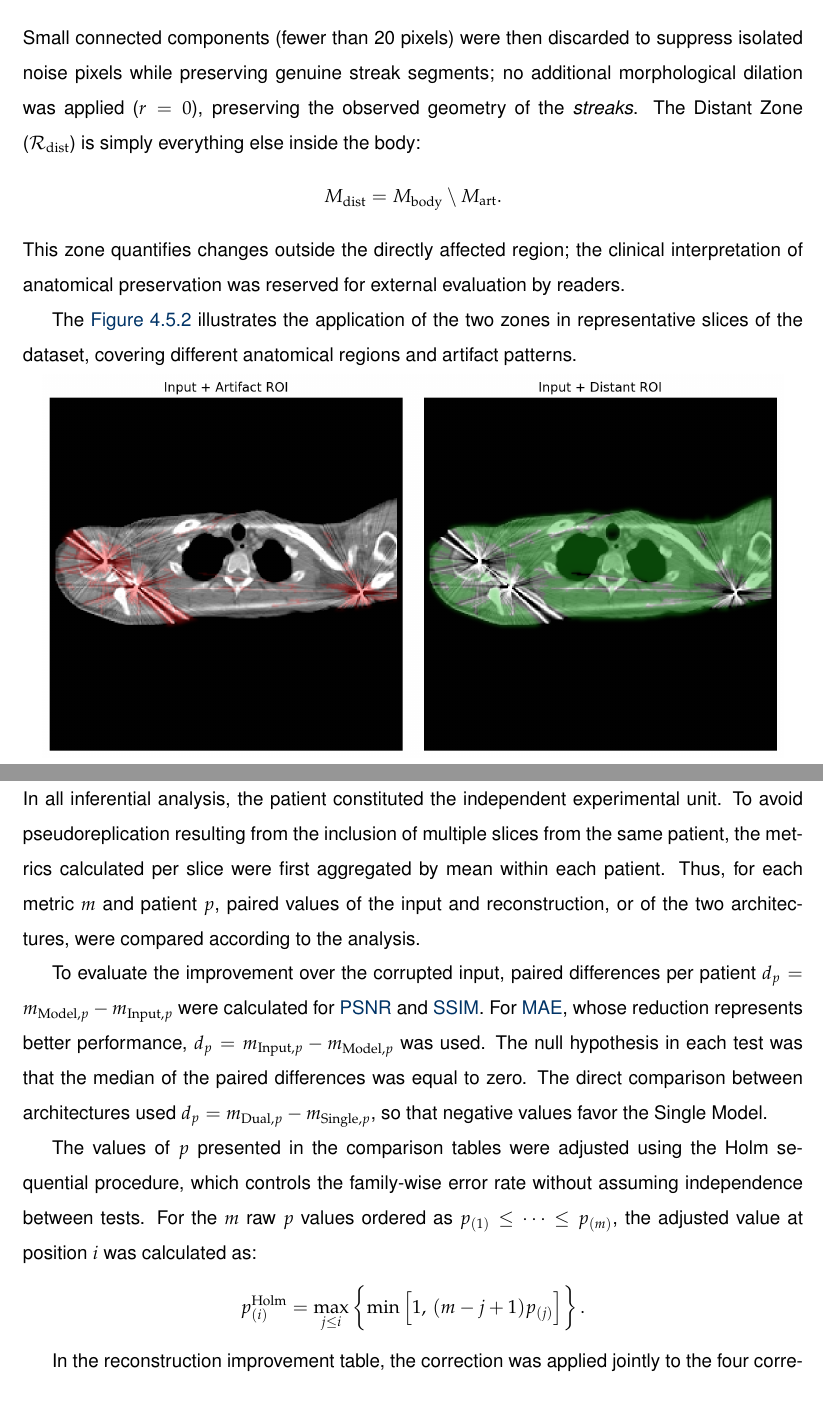
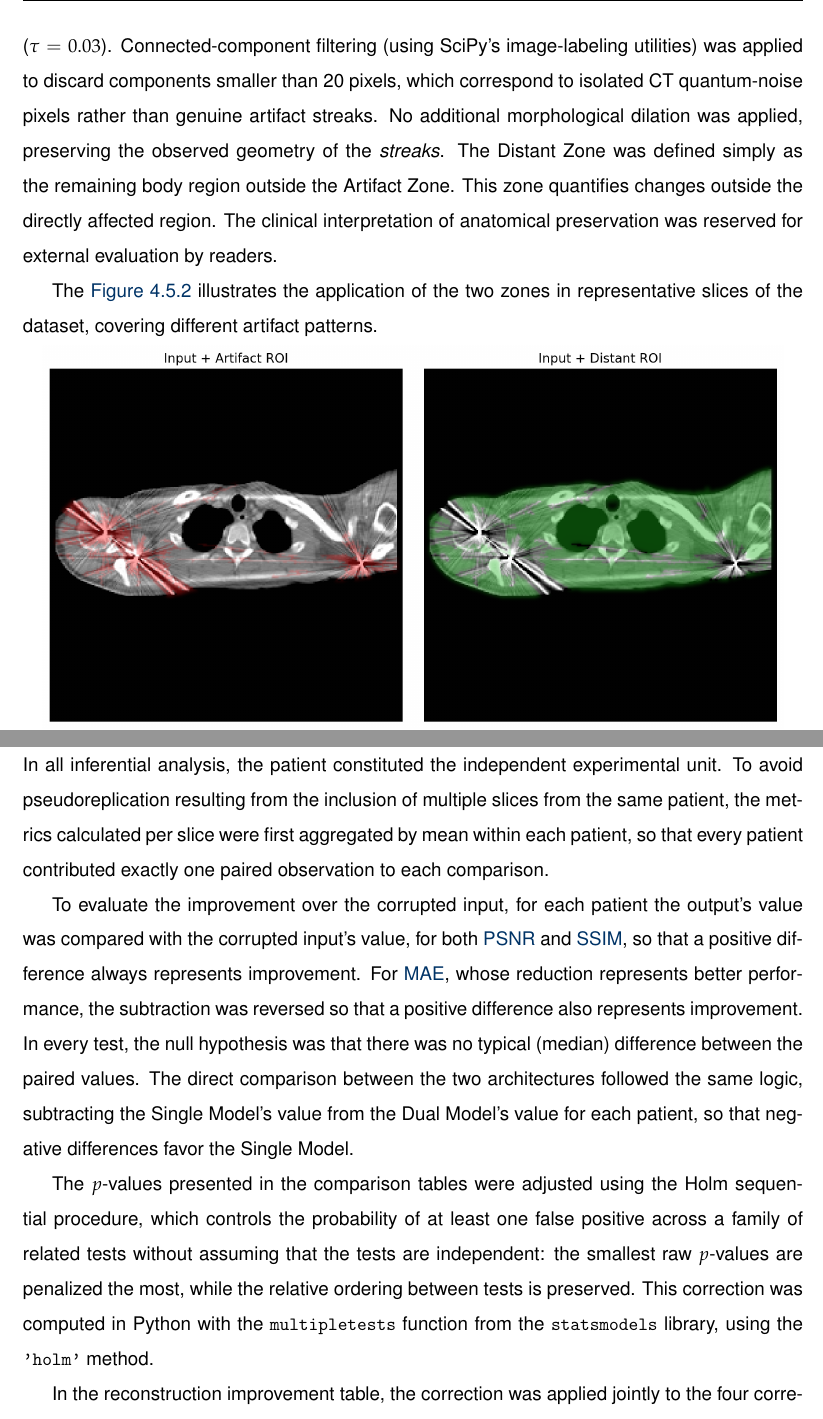
Before and after one commit to LudmilaMontorsi/FCUP_thesis_layout-_-Template, a LaTeX thesis (main.tex, which reads Chapters/Final/4.MaterialsMethods.tex): two parts of pages 41 and 44 of 132 before the commit and two parts of pages 41 and 44 of 133 after it, joined at a grey line, cut at the place of the change. Compiled offline with pdfLaTeX; a LaTeX package or settings file that is missing is left out.

Commit message:
Novas revisões de texto - Citação do TCIA corrigida

```diff
--- a/Chapters/Final/4.MaterialsMethods.tex
+++ b/Chapters/Final/4.MaterialsMethods.tex
@@ -355 +355,2 @@ The global evaluation does not distinguish the model's behavior in regions direc
 
+The Artifact Zone was then defined as the set of body pixels whose bias-corrected difference exceeds a fixed threshold, equivalent to about 42~HU on the normalized intensity scale used ($\tau=0{.}03$). Connected-component filtering (using SciPy's image-labeling utilities) was applied to discard components smaller than 20 pixels, which correspond to isolated CT quantum-noise pixels rather than genuine artifact streaks. No additional morphological dilation was applied, preserving the observed geometry of the \textit{streaks}. The Distant Zone was defined simply as the remaining body region outside the Artifact Zone. This zone quantifies changes outside the directly affected region. The clinical interpretation of anatomical preservation was reserved for external evaluation by readers.
@@ -363,10 +358,4 @@ M_{\mathrm{art}}=\left[\lvert d-b\rvert>\tau\right]\cap M_{\mathrm{body}} ,
-Small connected components (fewer than 20 pixels) were then discarded to suppress isolated noise pixels while preserving genuine streak segments; no additional morphological dilation was applied ($r=0$), preserving the observed geometry of the \textit{streaks}. The Distant Zone ($\mathcal{R}_{\mathrm{dist}}$) is simply everything else inside the body:
-\[
-M_{\mathrm{dist}}=M_{\mathrm{body}}\setminus M_{\mathrm{art}}.
-\]
-This zone quantifies changes outside the directly affected region; the clinical interpretation of anatomical preservation was reserved for external evaluation by readers.
-
-The \autoref{fig:final-roi-examples} illustrates the application of the two zones in representative slices of the dataset, covering different anatomical regions and artifact patterns.
+The \autoref{fig:final-roi-examples} illustrates the application of the two zones in representative slices of the dataset, covering different artifact patterns.
 
 \begingroup
 \setlength{\intextsep}{4pt}
@@ -420,14 +409,11 @@ Thus, $\Delta\mathrm{PSNR}>0$ and $\Delta\mathrm{SSIM}>0$ indicate improvement o
 \end{table}
 %______________________________________________________________________________
 \subsection{Statistical Analysis}
-In all inferential analysis, the patient constituted the independent experimental unit. To avoid pseudoreplication resulting from the inclusion of multiple slices from the same patient, the metrics calculated per slice were first aggregated by mean within each patient. Thus, for each metric $m$ and patient $p$, paired values of the input and reconstruction, or of the two architectures, were compared according to the analysis.
+In all inferential analysis, the patient constituted the independent experimental unit. To avoid pseudoreplication resulting from the inclusion of multiple slices from the same patient, the metrics calculated per slice were first aggregated by mean within each patient, so that every patient contributed exactly one paired observation to each comparison.
 
-To evaluate the improvement over the corrupted input, paired differences per patient $d_p=m_{\mathrm{Model},p}-m_{\mathrm{Input},p}$ were calculated for\acrshort{psnr} and\acrshort{ssim}. For\acrshort{mae}, whose reduction represents better performance, $d_p=m_{\mathrm{Input},p}-m_{\mathrm{Model},p}$ was used. The null hypothesis in each test was that the median of the paired differences was equal to zero. The direct comparison between architectures used $d_p=m_{\mathrm{Dual},p}-m_{\mathrm{Single},p}$, so that negative values favor the Single Model.
+To evaluate the improvement over the corrupted input, for each patient the output's value was compared with the corrupted input's value, for both\acrshort{psnr} and\acrshort{ssim}, so that a positive difference always represents improvement. For\acrshort{mae}, whose reduction represents better performance, the subtraction was reversed so that a positive difference also represents improvement. In every test, the null hypothesis was that there was no typical (median) difference between the paired values. The direct comparison between the two architectures followed the same logic, subtracting the Single Model's value from the Dual Model's value for each patient, so that negative differences favor the Single Model.
 
-The values of $p$ presented in the comparison tables were adjusted using the Holm sequential procedure, which controls the family-wise error rate without assuming independence between tests. For the $m$ raw $p$ values ordered as $p_{(1)}\leq\cdots\leq p_{(m)}$, the adjusted value at position $i$ was calculated as:
-\[
-p^{\mathrm{Holm}}_{(i)}=\max_{j\leq i}\left\{\min\left[1,\,(m-j+1)p_{(j)}\right]\right\}.
-\]
+The $p$-values presented in the comparison tables were adjusted using the Holm sequential procedure, which controls the probability of at least one false positive across a family of related tests without assuming that the tests are independent: the smallest raw $p$-values are penalized the most, while the relative ordering between tests is preserved. This correction was computed in Python with the \texttt{multipletests} function from the \texttt{statsmodels} library, using the \texttt{'holm'} method.
 
 In the reconstruction improvement table, the correction was applied jointly to the four corresponding tests for\acrshort{psnr} and\acrshort{ssim} for each of the two architectures. In the paired comparison Single Model versus Dual Model, the correction was applied jointly to the two tests, one for\acrshort{psnr} and another for\acrshort{ssim}.
 
```
Also changed, not shown: Front/main.pdf, Chapters/Final/4.MaterialsMethods.tex (10 more changed lines), 9 other files.
